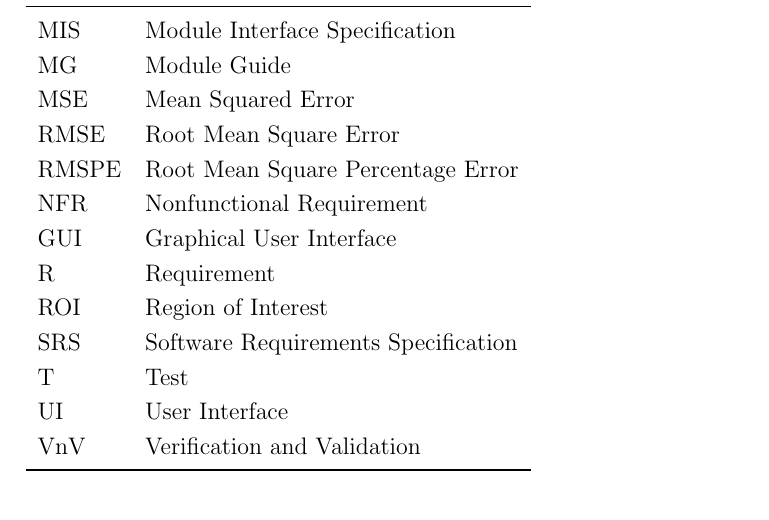
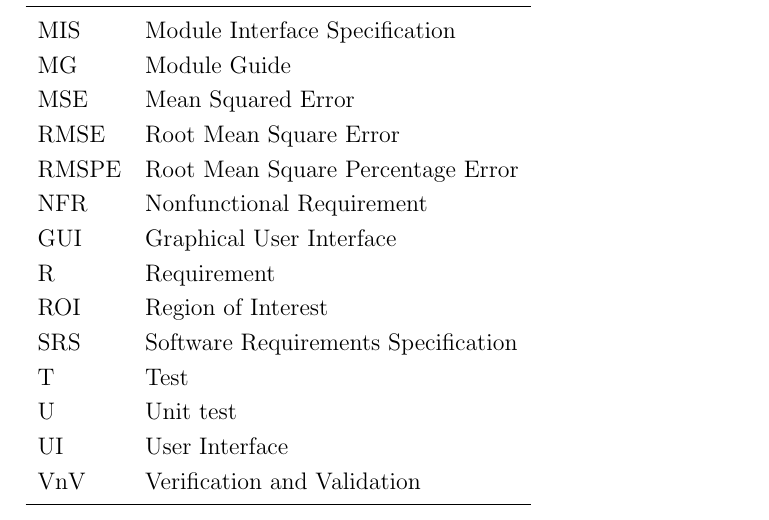
Before and after one commit to joedf/CAS741_w23, a LaTeX document (docs/VnVPlan/VnVPlan.tex): part of page 5 of 23, cut so that both start at the same text. Compiled offline with pdfLaTeX.

Commit message:
vnv: add missing symbol U - unit test

```diff
--- a/docs/VnVPlan/VnVPlan.tex
+++ b/docs/VnVPlan/VnVPlan.tex
@@ -80,6 +80,7 @@
   ROI & Region of Interest\\
   SRS & Software Requirements Specification\\
   T & Test\\
+  U & Unit test\\
   UI & User Interface\\
   VnV & Verification and Validation\\
   \bottomrule
```
Also changed, not shown: docs/VnVPlan/VnVPlan.pdf.
